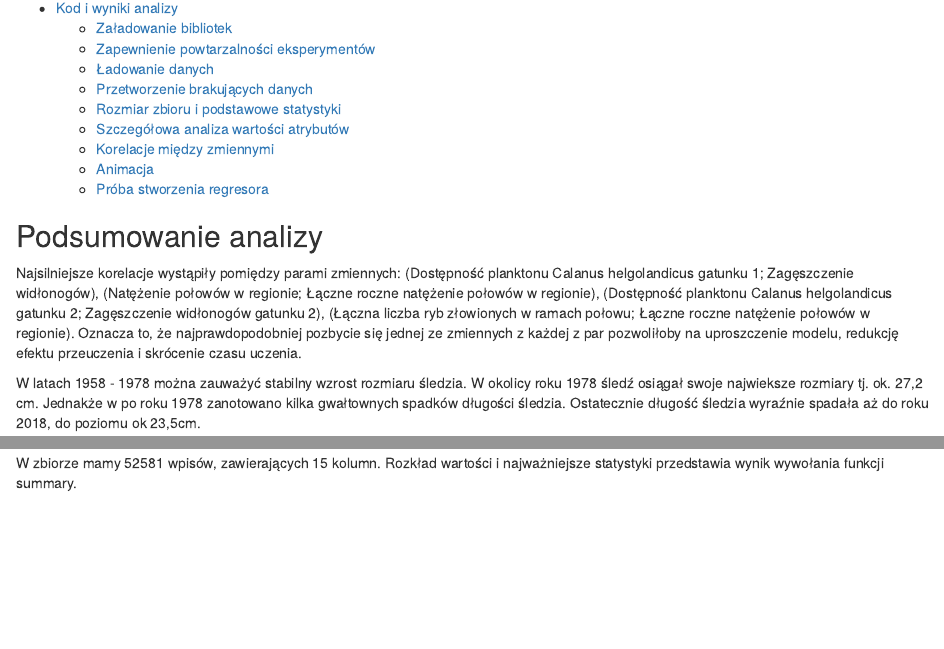
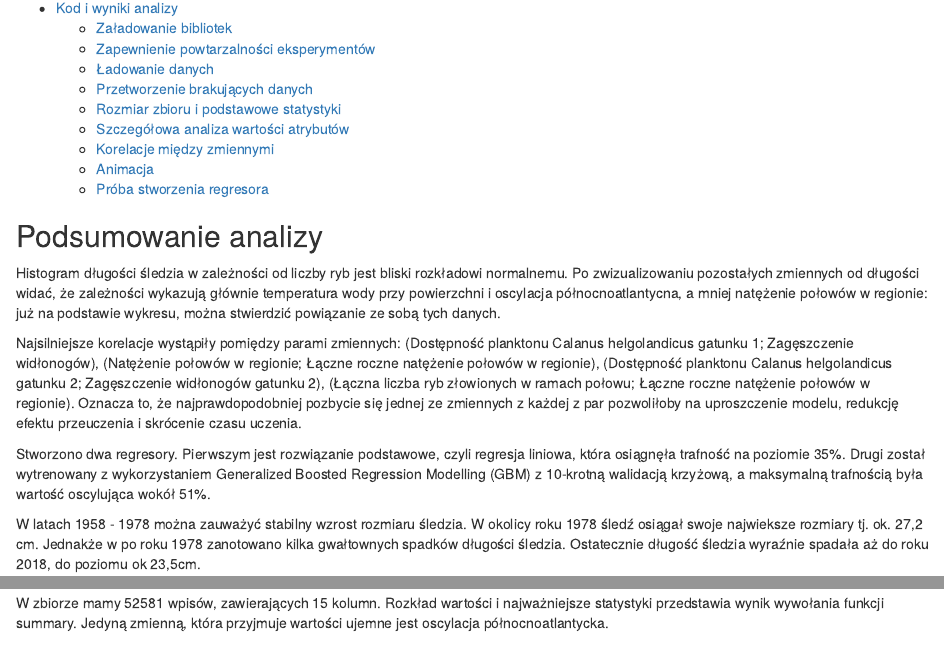
Before and after one commit to mateuszskiba/emd-1, an R Markdown document (SkibaJaniszewski.Rmd): the page in a window 1100 px wide, from 150 px down, and a second part further down, joined at a grey line. Rendered offline with R 4.5, knitr and Pandoc, with nearby package versions; some code elsewhere in the file could not run offline.

Commit message:
Generate files

````diff
--- a/SkibaJaniszewski.Rmd
+++ b/SkibaJaniszewski.Rmd
@@ -11,7 +11,11 @@ output:
 
 ## Podsumowanie analizy
 
+Histogram długości śledzia w zależności od liczby ryb jest bliski rozkładowi normalnemu. Po zwizualizowaniu pozostałych zmiennych od długości widać, że zależności wykazują głównie temperatura wody przy powierzchni i oscylacja północnoatlantycna, a mniej natężenie połowów w regionie: już na podstawie wykresu, można stwierdzić powiązanie ze sobą tych danych.
+
 Najsilniejsze korelacje wystąpiły pomiędzy parami zmiennych: (Dostępność planktonu Calanus helgolandicus gatunku 1; Zagęszczenie widłonogów), (Natężenie połowów w regionie; Łączne roczne natężenie połowów w regionie), (Dostępność planktonu Calanus helgolandicus gatunku 2; Zagęszczenie widłonogów gatunku 2), (Łączna liczba ryb złowionych w ramach połowu; Łączne roczne natężenie połowów w regionie). Oznacza to, że najprawdopodobniej pozbycie się jednej ze zmiennych z każdej z par pozwoliłoby na uproszczenie modelu, redukcję efektu przeuczenia i skrócenie czasu uczenia.
+
+Stworzono dwa regresory. Pierwszym jest rozwiązanie podstawowe, czyli regresja liniowa, która osiągnęła trafność na poziomie 35%. Drugi został wytrenowany z wykorzystaniem Generalized Boosted Regression Modelling (GBM) z 10-krotną walidacją krzyżową, a maksymalną trafnością była wartość oscylująca wokół 51%.
 
 W latach 1958 - 1978 można zauważyć stabilny wzrost rozmiaru śledzia. W okolicy roku 1978 śledź osiągał swoje najwieksze rozmiary tj. ok. 27,2 cm. Jednakże w po roku 1978 zanotowano kilka gwałtownych spadków długości śledzia. Ostatecznie długość śledzia wyraźnie spadała aż do roku 2018, do poziomu ok 23,5cm.
 
@@ -69,7 +73,7 @@ dim(herrings)
 summary(herrings)
 ```
 
-W zbiorze mamy 52581 wpisów, zawierających 15 kolumn. Rozkład wartości i najważniejsze statystyki przedstawia wynik wywołania funkcji summary.
+W zbiorze mamy 52581 wpisów, zawierających 15 kolumn. Rozkład wartości i najważniejsze statystyki przedstawia wynik wywołania funkcji summary. Jedyną zmienną, która przyjmuje wartości ujemne jest oscylacja północnoatlantycka.
 
 ## Szczegółowa analiza wartości atrybutów
 ```{R detailed_analysis1}
````
Also changed, not shown: SkibaJaniszewski.html (added), SkibaJaniszewski.md, SkibaJaniszewski_files/figure-html/animations-1.gif, SkibaJaniszewski_files/figure-html/correlations-1.png, SkibaJaniszewski_files/figure-html/detailed_analysis1-1.png, SkibaJaniszewski_files/figure-html/detailed_analysis2-1.png, SkibaJaniszewski_files/figure-html/detailed_analysis3-1.png, SkibaJaniszewski_files/figure-html/detailed_analysis4-1.png, SkibaJaniszewski_files/figure-html/detailed_analysis5-1.png, SkibaJaniszewski_files/figure-html/detailed_analysis6-1.png, SkibaJaniszewski_files/figure-html/lin_reg-1.png, figure/animations-1.gif, figure/correlations-1.png, SkibaJaniszewski.Rmd (4 more changed lines).
